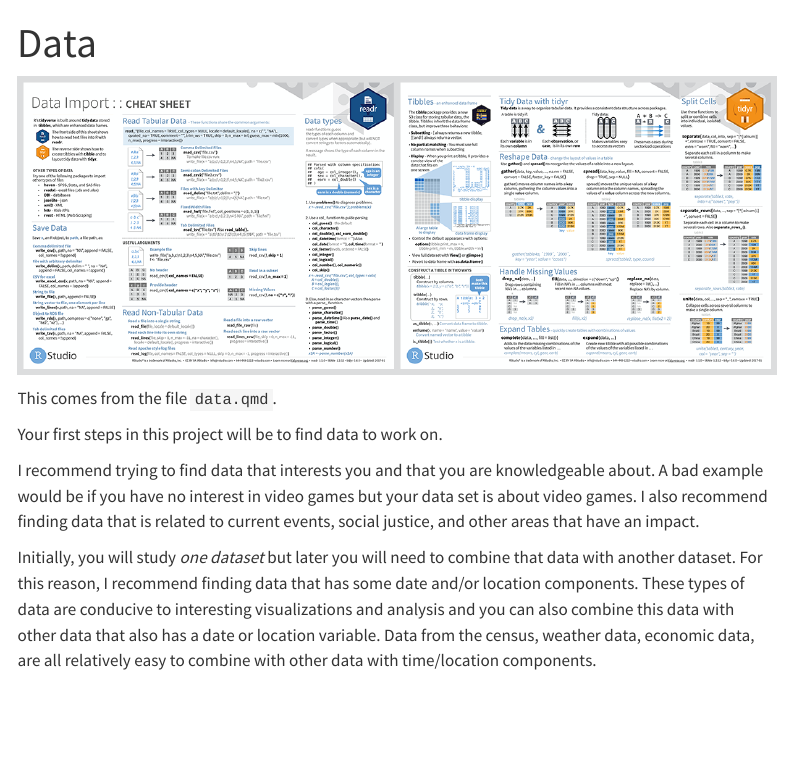
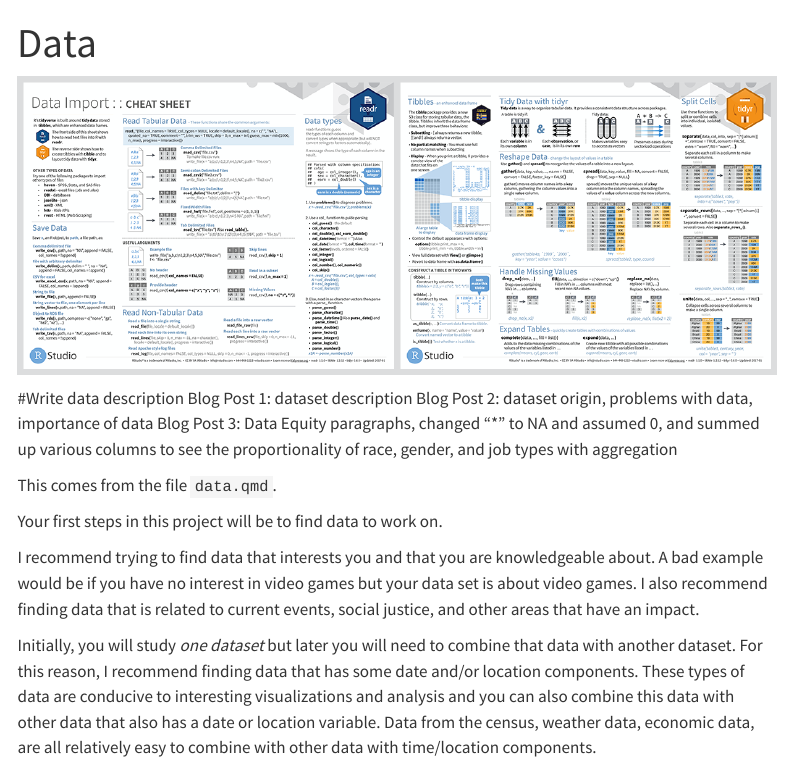
Before and after one commit to sussmanbu/ma-4615-fa24-final-project-group-5, a Quarto document (data.qmd): the page in a window 1100 px wide, from its top. Rendered offline with R 4.5, knitr and Pandoc in place of Quarto, with nearby package versions; some code elsewhere in the file could not run offline; menus at the side of the page are left out.

Commit message:
data qmd update

```diff
--- a/data.qmd
+++ b/data.qmd
@@ -6,6 +6,11 @@ draft: false
 ---
 
 ![](images/data-import-cheatsheet-thumbs.png)
+
+#Write data description
+Blog Post 1: dataset description
+Blog Post 2: dataset origin, problems with data, importance of data
+Blog Post 3: Data Equity paragraphs, changed "*" to NA and assumed 0, and summed up various columns to see the proportionality of race, gender, and job types with aggregation
 
 
 This comes from the file `data.qmd`.
```
